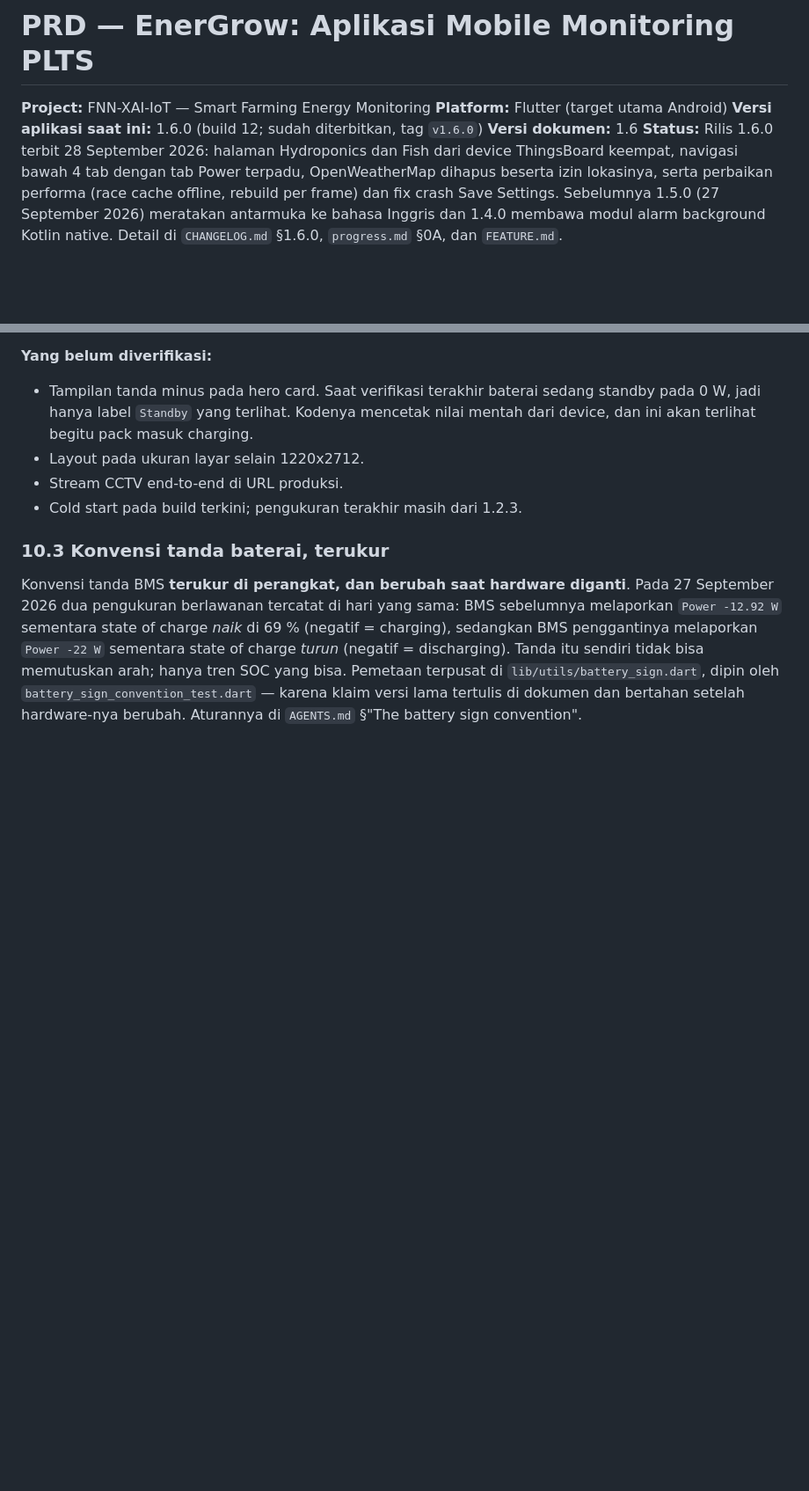
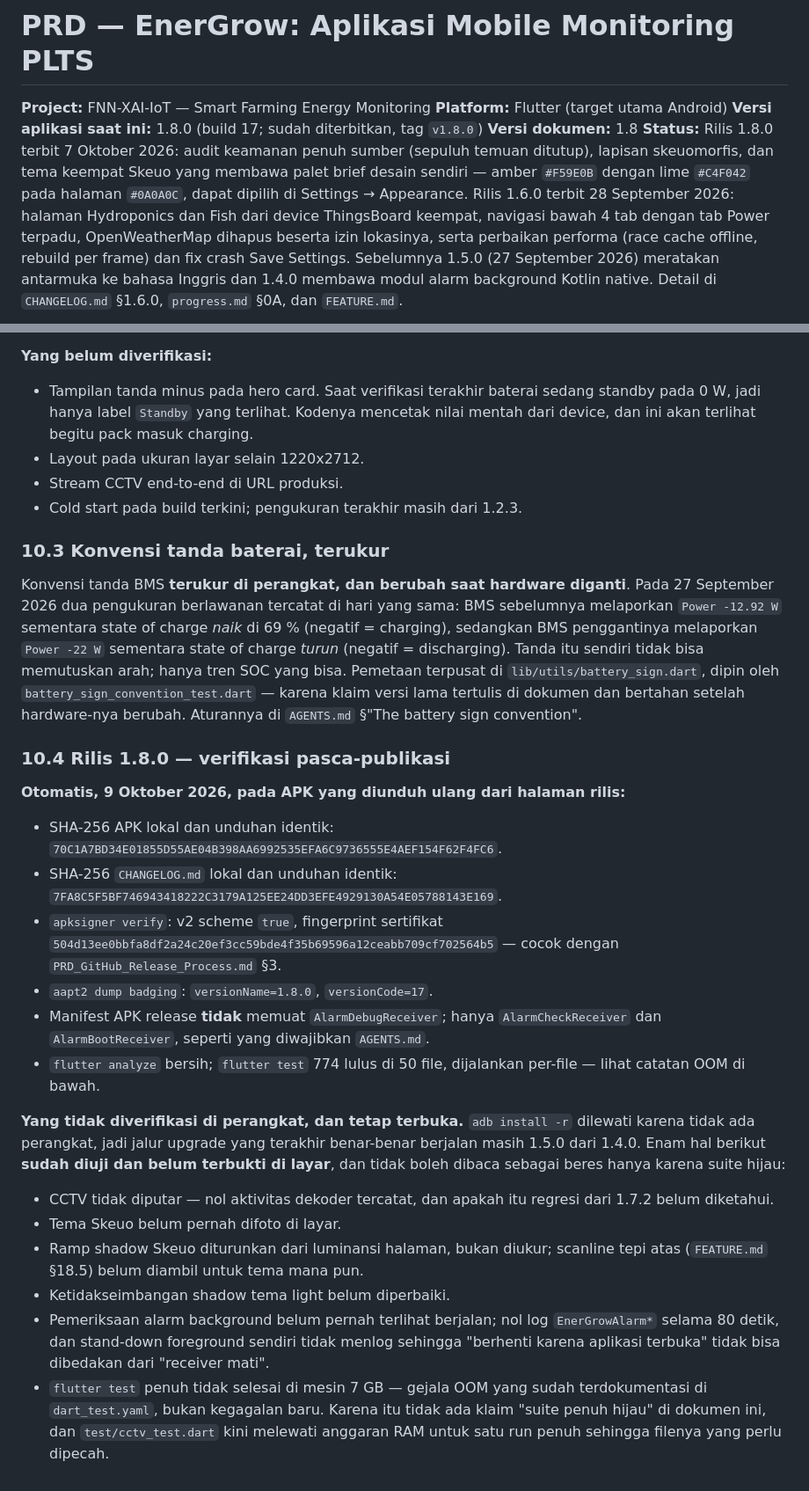
Before and after one commit to fauznazz-afk/Smart-Farming, a Markdown page: PRD_PLTS_Monitoring_App.md, 2 parts joined by grey strips. Shown at 88% size. Rendered like a GitHub page; blank space fills up the shorter version.

```diff
--- a/PRD_PLTS_Monitoring_App.md
+++ b/PRD_PLTS_Monitoring_App.md
@@ -2,9 +2,13 @@
 
 **Project:** FNN-XAI-IoT — Smart Farming Energy Monitoring
 **Platform:** Flutter (target utama Android)
-**Versi aplikasi saat ini:** 1.6.0 (build 12; sudah diterbitkan, tag `v1.6.0`)
-**Versi dokumen:** 1.6
-**Status:** Rilis 1.6.0 terbit 28 September 2026: halaman Hydroponics dan Fish
+**Versi aplikasi saat ini:** 1.8.0 (build 17; sudah diterbitkan, tag `v1.8.0`)
+**Versi dokumen:** 1.8
+**Status:** Rilis 1.8.0 terbit 7 Oktober 2026: audit keamanan penuh sumber
+(sepuluh temuan ditutup), lapisan skeuomorfis, dan tema keempat Skeuo yang
+membawa palet brief desain sendiri — amber `#F59E0B` dengan lime `#C4F042` pada
+halaman `#0A0A0C`, dapat dipilih di Settings → Appearance. Rilis 1.6.0 terbit
+28 September 2026: halaman Hydroponics dan Fish
 dari device ThingsBoard keempat, navigasi bawah 4 tab dengan tab Power
 terpadu, OpenWeatherMap dihapus beserta izin lokasinya, serta perbaikan
 performa (race cache offline, rebuild per frame) dan fix crash Save Settings.
@@ -366,3 +370,40 @@ tidak bisa memutuskan arah; hanya tren SOC yang bisa. Pemetaan terpusat di
 `battery_sign_convention_test.dart` — karena klaim versi lama tertulis di
 dokumen dan bertahan setelah hardware-nya berubah. Aturannya di `AGENTS.md`
 §"The battery sign convention".
+
+### 10.4 Rilis 1.8.0 — verifikasi pasca-publikasi
+
+**Otomatis, 9 Oktober 2026, pada APK yang diunduh ulang dari halaman rilis:**
+
+- SHA-256 APK lokal dan unduhan identik:
+  `70C1A7BD34E01855D55AE04B398AA6992535EFA6C9736555E4AEF154F62F4FC6`.
+- SHA-256 `CHANGELOG.md` lokal dan unduhan identik:
+  `7FA8C5F5BF746943418222C3179A125EE24DD3EFE4929130A54E05788143E169`.
+- `apksigner verify`: v2 scheme `true`, fingerprint sertifikat
+  `504d13ee0bbfa8df2a24c20ef3cc59bde4f35b69596a12ceabb709cf702564b5` — cocok
+  dengan `PRD_GitHub_Release_Process.md` §3.
+- `aapt2 dump badging`: `versionName=1.8.0`, `versionCode=17`.
+- Manifest APK release **tidak** memuat `AlarmDebugReceiver`; hanya
+  `AlarmCheckReceiver` dan `AlarmBootReceiver`, seperti yang diwajibkan `AGENTS.md`.
+- `flutter analyze` bersih; `flutter test` 774 lulus di 50 file, dijalankan
+  per-file — lihat catatan OOM di bawah.
+
+**Yang tidak diverifikasi di perangkat, dan tetap terbuka.** `adb install -r`
+dilewati karena tidak ada perangkat, jadi jalur upgrade yang terakhir benar-benar
+berjalan masih 1.5.0 dari 1.4.0. Enam hal berikut **sudah diuji dan belum
+terbukti di layar**, dan tidak boleh dibaca sebagai beres hanya karena suite hijau:
+
+- CCTV tidak diputar — nol aktivitas dekoder tercatat, dan apakah itu regresi dari
+  1.7.2 belum diketahui.
+- Tema Skeuo belum pernah difoto di layar.
+- Ramp shadow Skeuo diturunkan dari luminansi halaman, bukan diukur; scanline tepi
+  atas (`FEATURE.md` §18.5) belum diambil untuk tema mana pun.
+- Ketidakseimbangan shadow tema light belum diperbaiki.
+- Pemeriksaan alarm background belum pernah terlihat berjalan; nol log
+  `EnerGrowAlarm*` selama 80 detik, dan stand-down foreground sendiri tidak
+  menlog sehingga "berhenti karena aplikasi terbuka" tidak bisa dibedakan dari
+  "receiver mati".
+- `flutter test` penuh tidak selesai di mesin 7 GB — gejala OOM yang sudah
+  terdokumentasi di `dart_test.yaml`, bukan kegagalan baru. Karena itu tidak ada
+  klaim "suite penuh hijau" di dokumen ini, dan `test/cctv_test.dart` kini
+  melewati anggaran RAM untuk satu run penuh sehingga filenya yang perlu dipecah.
```
Also changed, not shown: PRD_GitHub_Release_Process.md (+38 -2 lines).
